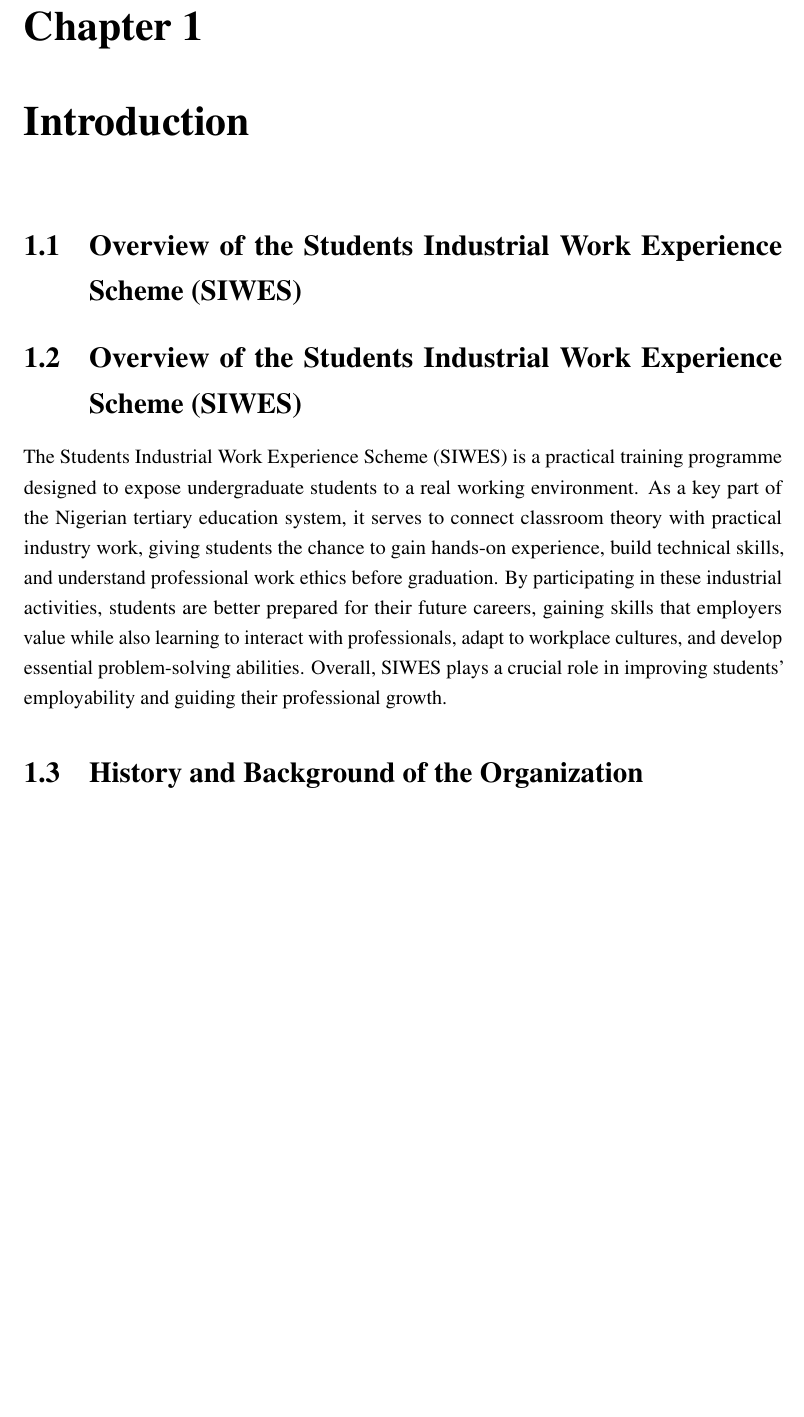
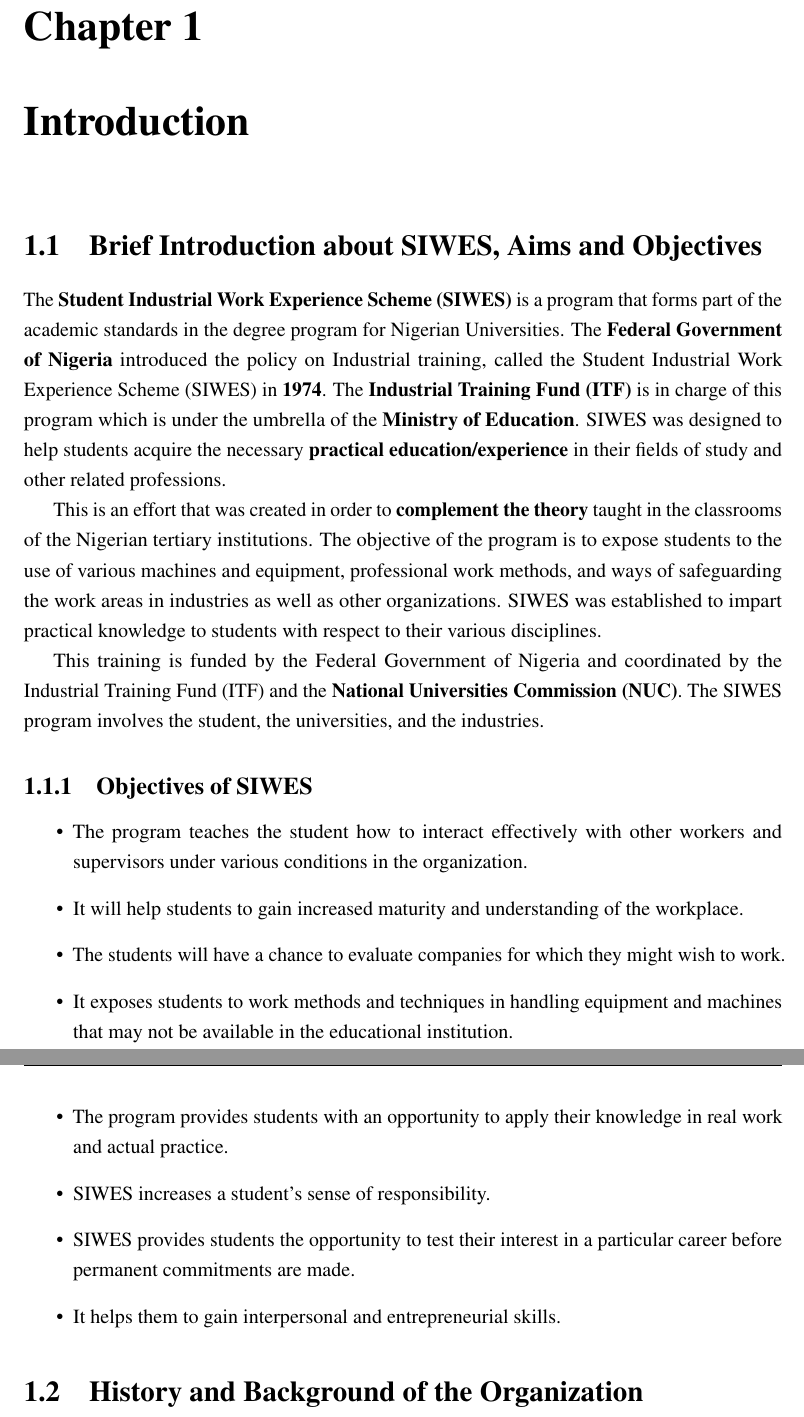
Before and after one commit to daves-hub/my-it-report, a LaTeX thesis (report.tex, which reads chapter1.tex): part of page 13 of 34 before the commit and two parts of pages 13 and 14 of 34 after it, the two joined at a grey line, cut so that both start at the same text, the shorter picture padded with empty space. Compiled offline with pdfLaTeX.

Commit message:
docs: Refine abbreviations list and expand SIWES introduction with objectives in Chapter 1.

```diff
--- a/chapter1.tex
+++ b/chapter1.tex
@@ -1,9 +1,23 @@
 \chapter{Introduction}
 
-\section{Overview of the Students Industrial Work Experience Scheme (SIWES)}
+\section{Brief Introduction about SIWES, Aims and Objectives}
+The \textbf{Student Industrial Work Experience Scheme (SIWES)} is a program that forms part of the academic standards in the degree program for Nigerian Universities. The \textbf{Federal Government of Nigeria} introduced the policy on Industrial training, called the Student Industrial Work Experience Scheme (SIWES) in \textbf{1974}. The \textbf{Industrial Training Fund (ITF)} is in charge of this program which is under the umbrella of the \textbf{Ministry of Education}. SIWES was designed to help students acquire the necessary \textbf{practical education/experience} in their fields of study and other related professions.
 
-\section{Overview of the Students Industrial Work Experience Scheme (SIWES)}
-The Students Industrial Work Experience Scheme (SIWES) is a practical training programme designed to expose undergraduate students to a real working environment. As a key part of the Nigerian tertiary education system, it serves to connect classroom theory with practical industry work, giving students the chance to gain hands-on experience, build technical skills, and understand professional work ethics before graduation. By participating in these industrial activities, students are better prepared for their future careers, gaining skills that employers value while also learning to interact with professionals, adapt to workplace cultures, and develop essential problem-solving abilities. Overall, SIWES plays a crucial role in improving students' employability and guiding their professional growth.
+This is an effort that was created in order to \textbf{complement the theory} taught in the classrooms of the Nigerian tertiary institutions. The objective of the program is to expose students to the use of various machines and equipment, professional work methods, and ways of safeguarding the work areas in industries as well as other organizations. SIWES was established to impart practical knowledge to students with respect to their various disciplines.
+
+This training is funded by the Federal Government of Nigeria and coordinated by the Industrial Training Fund (ITF) and the \textbf{National Universities Commission (NUC)}. The SIWES program involves the student, the universities, and the industries.
+
+\subsection{Objectives of SIWES}
+\begin{itemize}
+    \item The program teaches the student how to interact effectively with other workers and supervisors under various conditions in the organization.
+    \item It will help students to gain increased maturity and understanding of the workplace.
+    \item The students will have a chance to evaluate companies for which they might wish to work.
+    \item It exposes students to work methods and techniques in handling equipment and machines that may not be available in the educational institution.
+    \item The program provides students with an opportunity to apply their knowledge in real work and actual practice.
+    \item SIWES increases a student’s sense of responsibility.
+    \item SIWES provides students the opportunity to test their interest in a particular career before permanent commitments are made.
+    \item It helps them to gain interpersonal and entrepreneurial skills.
+\end{itemize}
 
 \section{History and Background of the Organization}
 Litashub Cyber Café, also known as \textbf{LITAS Hub}, is a private digital service business established in \textbf{2019} in \textbf{Benin City, Edo State, Nigeria}. Founded by \textbf{Eng. Ogbebor Osakpolor Survival}, its mission is to provide accessible and efficient IT services to students, small businesses, and the public. Initially starting as a cyber café to meet the demand for internet access and computer services, its core offerings included browsing, typing, printing, photocopying, scanning, and lamination.
```
Also changed, not shown: abbreviations.tex (+5 -8 lines).
